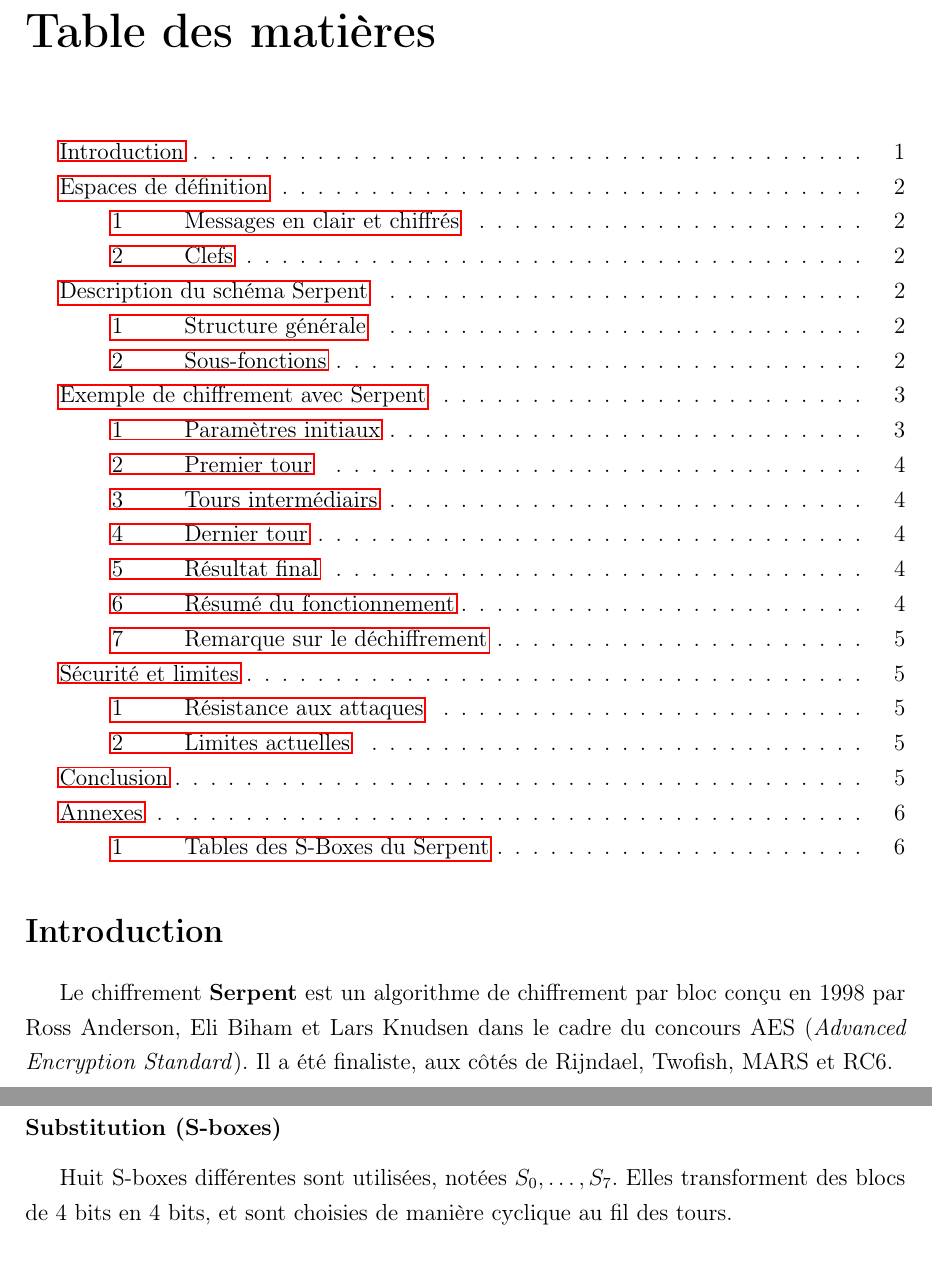
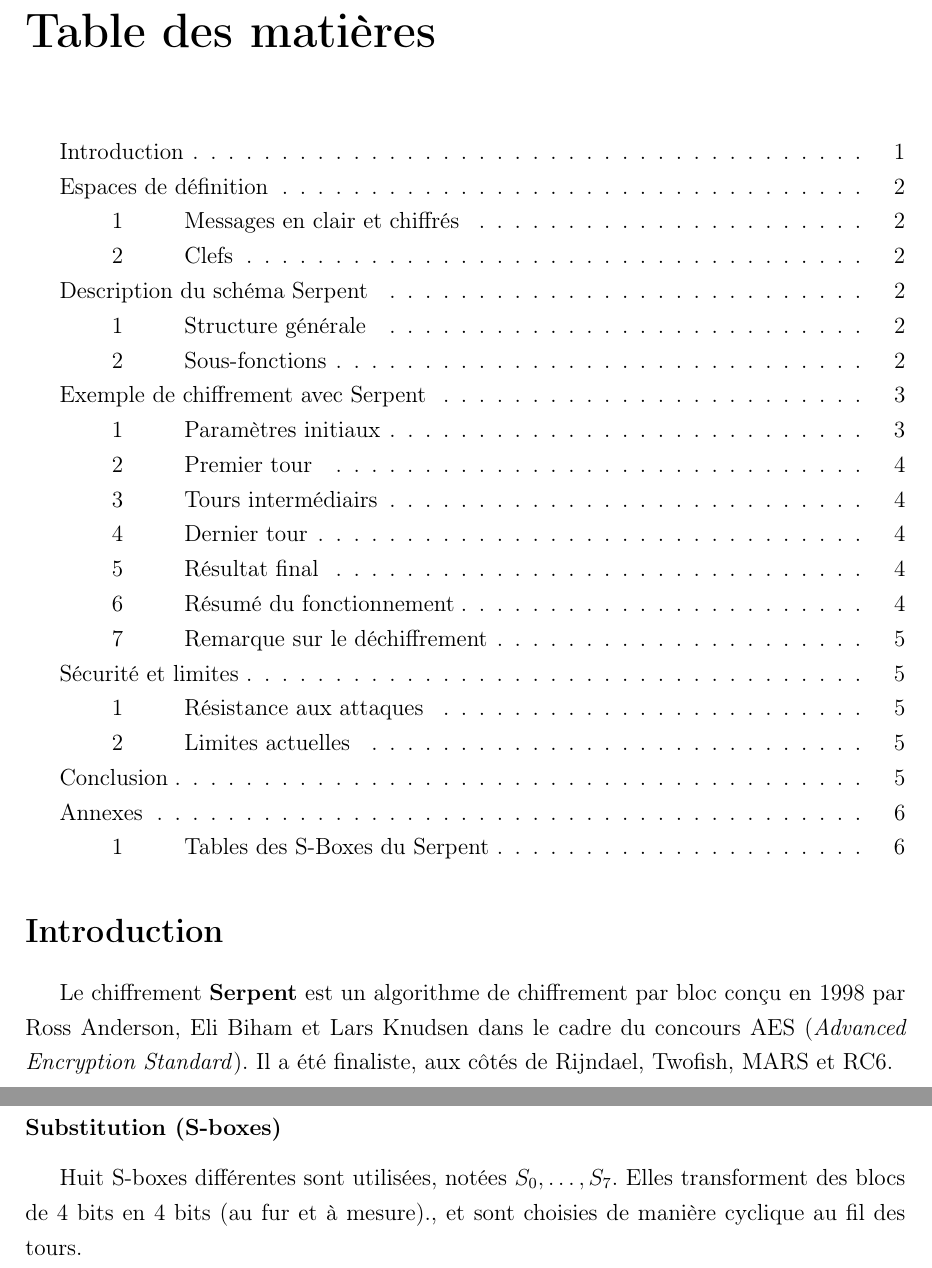
Before and after one commit to FanderFir2875/Latex_Cybersecu1, a LaTeX document (rapport.tex): two parts of pages 2 and 3 of 7, joined at a grey line, cut so that both start at the same text. Compiled offline with pdfLaTeX.

Commit message:
rajout
rajouter des lignes et enlever les rectangles rouges

```diff
--- a/rapport.tex
+++ b/rapport.tex
@@ -25,7 +25,7 @@
 % Maths et figures
 \usepackage{amsmath, amssymb}
 \usepackage{graphicx}
-\usepackage{hyperref}
+\usepackage[hidelinks]{hyperref}
 
 
 % Pour la bibliographie simple
@@ -146,7 +146,7 @@ Avec un changement sur le $32^{\text{ème}}$ tour qui remplace la \texttt{Transf
 
 \subsubsection{Substitution (S-boxes)}
 Huit S-boxes différentes sont utilisées, notées $S_0, \dots, S_7$.
-Elles transforment des blocs de 4 bits en 4 bits, et sont choisies de manière cyclique au fil des tours.
+Elles transforment des blocs de 4 bits en 4 bits (au fur et à mesure)., et sont choisies de manière cyclique au fil des tours.
 
 \subsubsection{Transformation linéaire}
 Chaque tour applique une permutation fixe des bits pour assurer une bonne diffusion. On utilise de la rotations de bits par la gauche et des XOR entre les mots par exemple.
```
Also changed, not shown: rapport.pdf, 1 other file.
